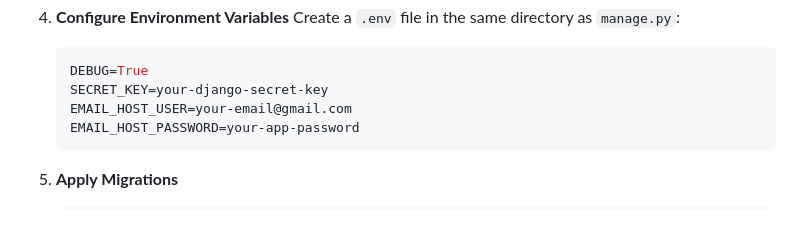
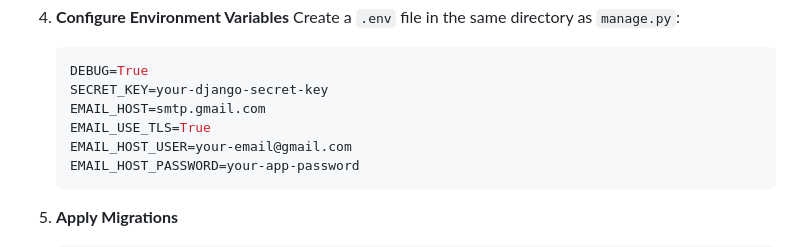
Before and after one commit to Aseeeem-kc/Upstart-Marketplace, a Markdown page: README.md, the part around one of its changes. GitHub-like rendering; blank space fills up the shorter version.

Commit message:
docs: improve README

````diff
--- a/README.md
+++ b/README.md
@@ -93,6 +95,8 @@ graph TD
    ```env
    DEBUG=True
    SECRET_KEY=your-django-secret-key
+   EMAIL_HOST=smtp.gmail.com
+   EMAIL_USE_TLS=True
    EMAIL_HOST_USER=your-email@gmail.com
    EMAIL_HOST_PASSWORD=your-app-password
    ```
````
Also changed, not shown: other parts of README.md (+2 -0 lines).
